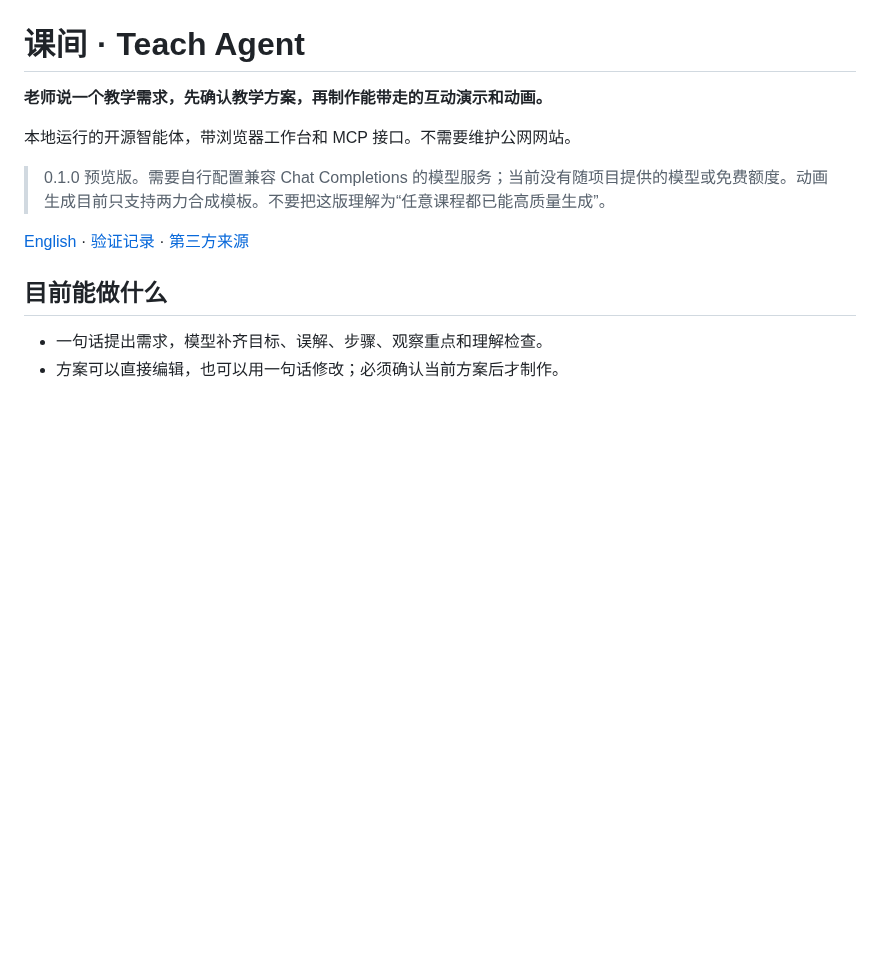
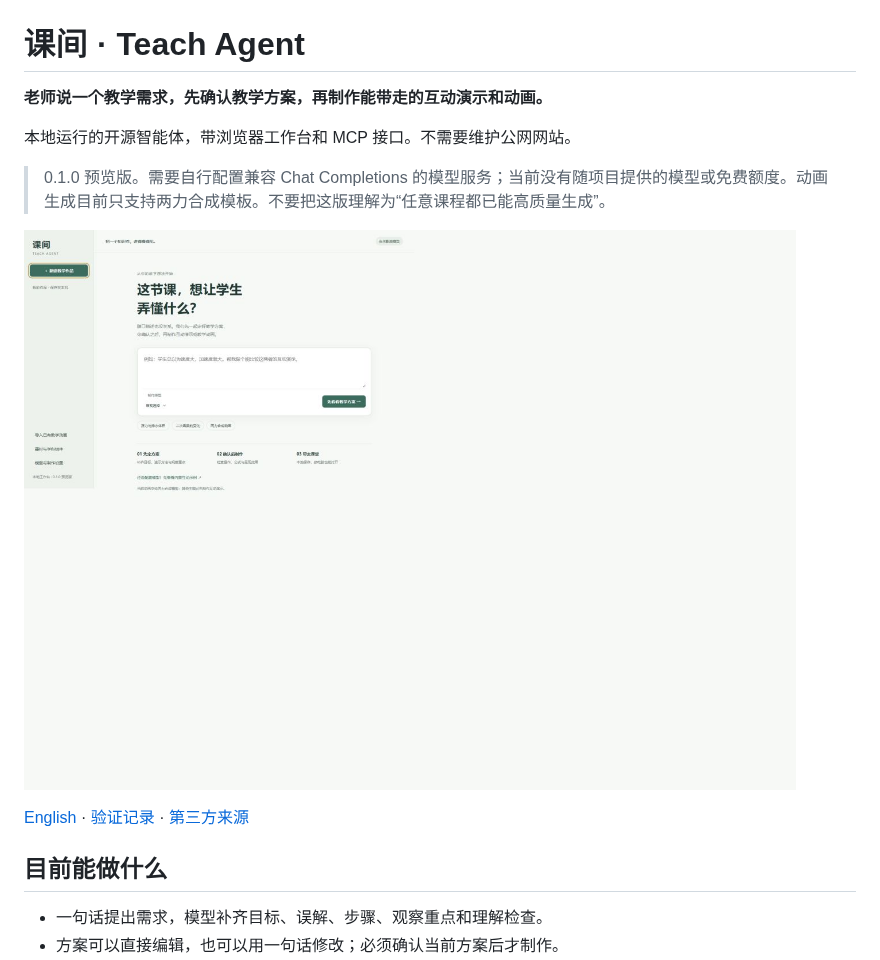
Before and after one commit to huyixin05-cmd/shezhang-workbench, a Markdown page: README.md, the part around the change. Rendered like a GitHub page; pictures changed too: docs/images/workbench.png (added); blank space fills up the shorter version.

```diff
--- a/README.md
+++ b/README.md
@@ -5,6 +5,8 @@
 本地运行的开源智能体，带浏览器工作台和 MCP 接口。不需要维护公网网站。
 
 > 0.1.0 预览版。需要自行配置兼容 Chat Completions 的模型服务；当前没有随项目提供的模型或免费额度。动画生成目前只支持两力合成模板。不要把这版理解为“任意课程都已能高质量生成”。
+
+![本地教学工作台](docs/images/workbench.png)
 
 [English](README.en.md) · [验证记录](VERIFICATION.md) · [第三方来源](THIRD_PARTY_NOTICES.md)
 
```
Also changed, not shown: IMPLEMENTATION.md (+18 -0 lines), VERIFICATION.md (added, +36 -0 lines), 12 other files.
